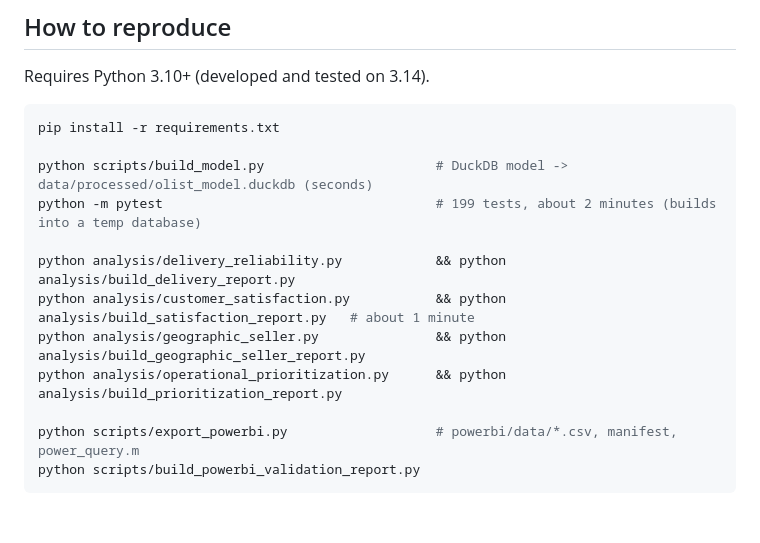
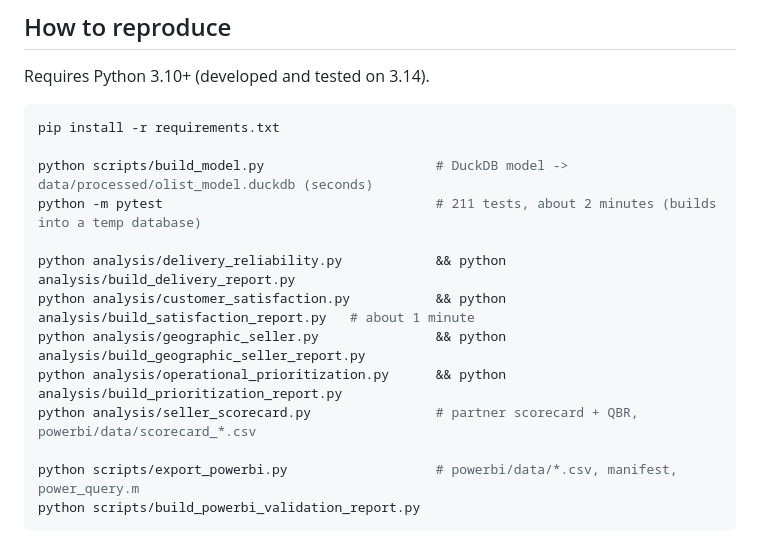
Before and after one commit to Delphinoc/olist-operations-intelligence, a Markdown page: README.md, the part around one of its changes. Rendered like a GitHub page; blank space fills up the shorter version.

```diff
--- a/README.md
+++ b/README.md
@@ -156,12 +169,13 @@ Requires Python 3.10+ (developed and tested on 3.14).
 pip install -r requirements.txt
 
 python scripts/build_model.py                      # DuckDB model -> data/processed/olist_model.duckdb (seconds)
-python -m pytest                                   # 199 tests, about 2 minutes (builds into a temp database)
+python -m pytest                                   # 211 tests, about 2 minutes (builds into a temp database)
 
 python analysis/delivery_reliability.py            && python analysis/build_delivery_report.py
 python analysis/customer_satisfaction.py           && python analysis/build_satisfaction_report.py   # about 1 minute
 python analysis/geographic_seller.py               && python analysis/build_geographic_seller_report.py
 python analysis/operational_prioritization.py      && python analysis/build_prioritization_report.py
+python analysis/seller_scorecard.py                # partner scorecard + QBR, powerbi/data/scorecard_*.csv
 
 python scripts/export_powerbi.py                   # powerbi/data/*.csv, manifest, power_query.m
 python scripts/build_powerbi_validation_report.py
```
Also changed, not shown: other parts of README.md (+14 -1 lines), powerbi/page_05_partner_scorecard.md (added, +143 -0 lines), powerbi/page_specs.md (+4 -0 lines), reports/seller_scorecard_findings.md (added, +74 -0 lines), reports/figures/scorecard_01_qbr_matrix.png (added), reports/figures/scorecard_02_gmv_by_status.png (added), 11 other files.
